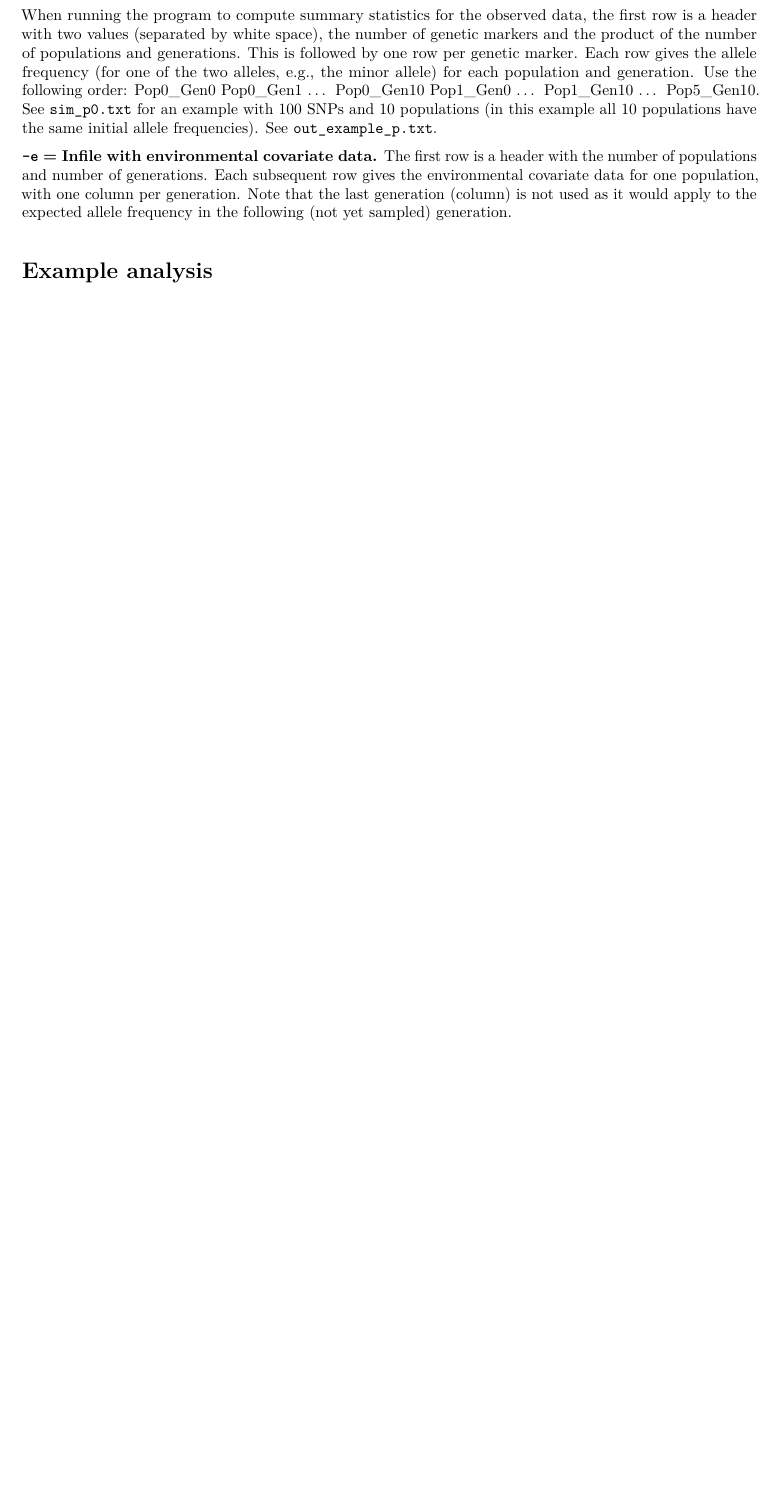
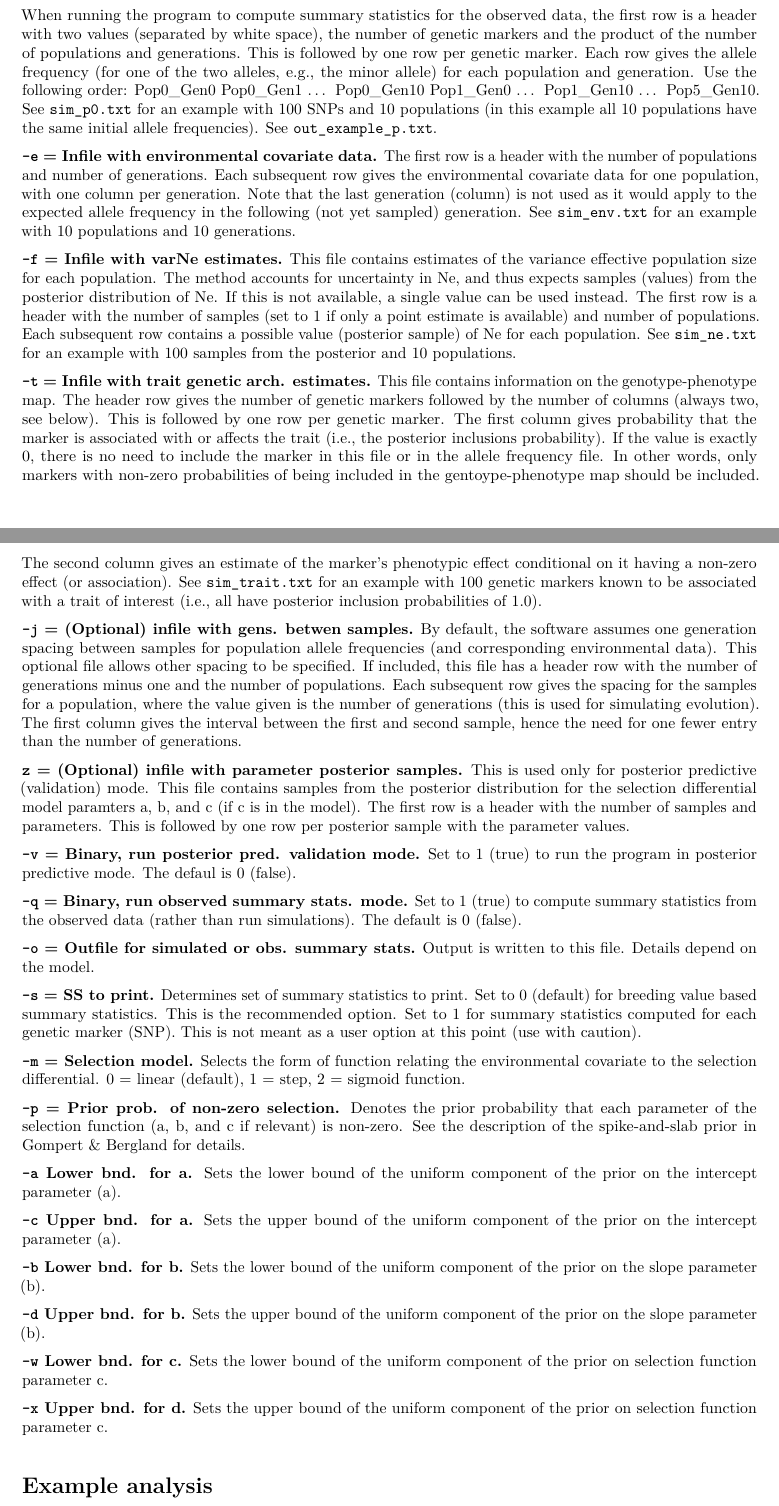
Before and after one commit to zgompert/fsabc, an R Markdown document (fsabc_manual.rmd): part of page 2 of 5 before the commit and two parts of pages 2 and 3 of 7 after it, the two joined at a grey line, cut so that both start at the same text, the shorter picture padded with empty space. The pictures show the output file fsabc_manual.pdf that the author committed with the source.

Commit message:
Revisions of the manual

```diff
--- a/fsabc_manual.rmd
+++ b/fsabc_manual.rmd
@@ -43,9 +60,37 @@ When running the program to compute summary statistics for the observed data, th
 
 **`-e` = Infile with environmental covariate data.** The first row is a header with the number of populations and number of generations. Each subsequent row gives the environmental covariate data for one population, with one column per generation. Note that the last generation (column) is not used as it would apply to the expected allele frequency in the following (not yet sampled) generation. See `sim_env.txt` for an example with 10 populations and 10 generations.
 
-**`f` = Infile with varNe estimates.** This file contains estimates of the variance effective population size for each population. The method accounts for uncertainty in Ne, and thus expects samples (values) from the posterior distribution of Ne. If this is not available, a single value can be used instead. The first row is a header with the number of samples (set to 1 if only a point estimate is available) and number of populations. Each subsequent row contains a possible value (posterior sample) of Ne for each population. See `sim_ne.txt` for an example with 100 samples from the posterior and 10 populations.
+**`-f` = Infile with varNe estimates.** This file contains estimates of the variance effective population size for each population. The method accounts for uncertainty in Ne, and thus expects samples (values) from the posterior distribution of Ne. If this is not available, a single value can be used instead. The first row is a header with the number of samples (set to 1 if only a point estimate is available) and number of populations. Each subsequent row contains a possible value (posterior sample) of Ne for each population. See `sim_ne.txt` for an example with 100 samples from the posterior and 10 populations.
 
-**`t` = Infile with trait genetic arch. estimates.** This file contains information on the genotype-phenotype map. The header row gives the number of genetic markers followed by the number of columns (always two, see below). This is followed by one row per genetic marker. The first column gives probability that the marker is associated with or affects the trait (i.e., the posterior inclusions probability). If the value is exactly 0, there is no need to include the marker in this file or in the allele frequency file. In other words, only markers with non-zero probabilities of being included in the gentoype-phenotype map should be included. The second column gives an estimate of the marker's phenotypic effect conditional on it having a non-zero effect (or association). See `sim_trait.txt` for an example with 100 genetic markers known to be associated with a trait of interest (i.e., all have posterior inclusion probabilities of 1.0).
+**`-t` = Infile with trait genetic arch. estimates.** This file contains information on the genotype-phenotype map. The header row gives the number of genetic markers followed by the number of columns (always two, see below). This is followed by one row per genetic marker. The first column gives probability that the marker is associated with or affects the trait (i.e., the posterior inclusions probability). If the value is exactly 0, there is no need to include the marker in this file or in the allele frequency file. In other words, only markers with non-zero probabilities of being included in the gentoype-phenotype map should be included. The second column gives an estimate of the marker's phenotypic effect conditional on it having a non-zero effect (or association). See `sim_trait.txt` for an example with 100 genetic markers known to be associated with a trait of interest (i.e., all have posterior inclusion probabilities of 1.0).
+
+**`-j` = (Optional) infile with gens. betwen samples.** By default, the software assumes one generation spacing between samples for population allele frequencies (and corresponding environmental data). This optional file allows other spacing to be specified. If included, this file has a header row with the number of generations minus one and the number of populations. Each subsequent row gives the spacing for the samples for a population, where the value given is the number of generations (this is used for simulating evolution). The first column gives the interval between the first and second sample, hence the need for one fewer entry than the number of  generations.
+
+**`z` = (Optional) infile with parameter posterior samples.** This is used only for posterior predictive (validation) mode. This file contains samples from the posterior distribution for the selection differential model paramters a, b, and c (if c is in the model). The first row is a header with the number of samples and parameters. This is followed by one row per posterior sample with the parameter values.
+
+**`-v` = Binary, run posterior pred. validation mode.** Set to 1 (true) to run the program in posterior predictive mode. The defaul is 0 (false).
+
+**`-q` = Binary, run observed summary stats. mode.**  Set to 1 (true) to compute summary statistics from the observed data (rather than run simulations). The default is 0 (false).
+
+**`-o` = Outfile for simulated or obs. summary stats.** Output is written to this file. Details depend on the model.
+
+**`-s` = SS to print.** Determines set of summary statistics to print. Set to 0 (default) for breeding value based summary statistics. This is the recommended option. Set to 1 for summary statistics computed for each genetic marker (SNP). This is not meant as a user option at this point (use with caution).
+
+**`-m` = Selection model.** Selects the form of function relating the environmental covariate to the selection differential. 0 = linear (default), 1 = step, 2 = sigmoid function.
+
+**`-p` = Prior prob. of non-zero selection.** Denotes the prior probability that each parameter of the selection function (a, b, and c if relevant) is non-zero. See the description of the spike-and-slab prior in Gompert & Bergland for details.
+
+**`-a` Lower bnd. for a.** Sets the lower bound of the uniform component of the prior on the intercept parameter (a).
+
+**`-c` Upper bnd. for a.** Sets the upper bound of the uniform component of the prior on the intercept parameter (a).
+
+**`-b` Lower bnd. for b.** Sets the lower bound of the uniform component of the prior on the slope parameter (b).
+
+**`-d` Upper bnd. for b.** Sets the upper bound of the uniform component of the prior on the slope parameter (b).
+
+**`-w` Lower bnd. for c.** Sets the lower bound of the uniform component of the prior on selection function parameter c.
+
+**`-x` Upper bnd. for c.** Sets the upper bound of the uniform component of the prior on selection function  parameter c.
 
 #Example analysis
 
```
Also changed, not shown: fsabc_manual.pdf, fsabc_manual.rmd (23 more changed lines).
